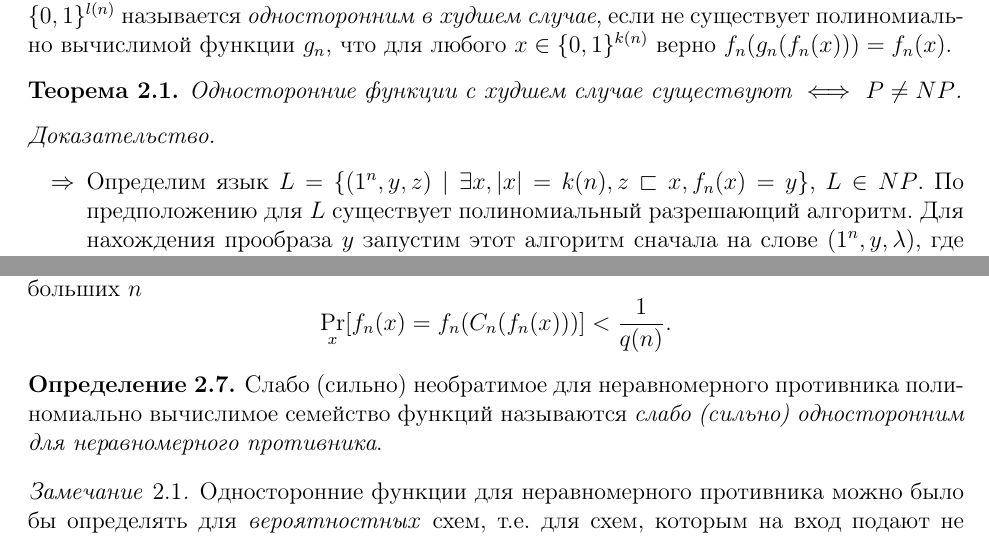
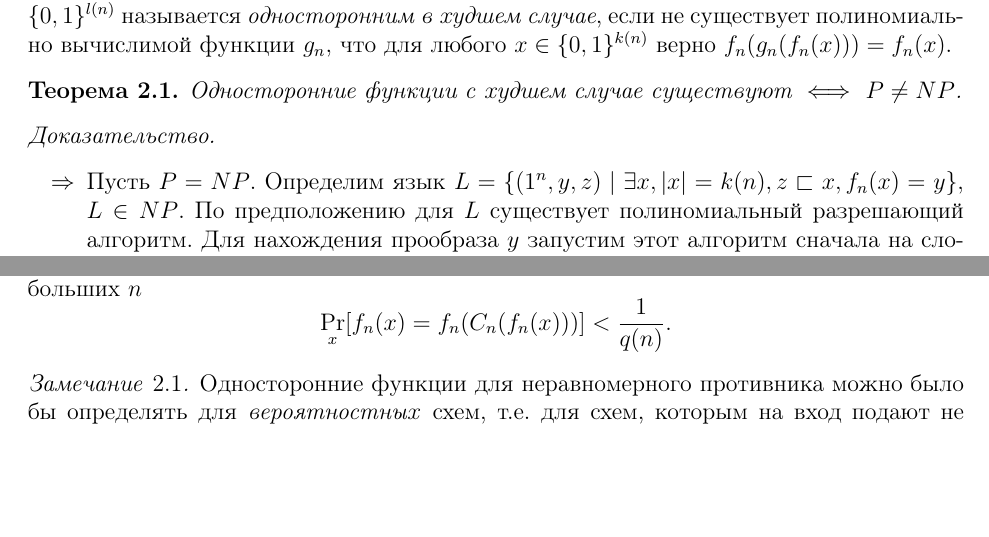
Before and after one commit to avsmal/theoretical-cryptography-notes, a LaTeX paper (spbau-crypto-theory.tex): two parts of pages 3 and 4 of 24, joined at a grey line, cut so that both start at the same text, the shorter picture padded with empty space. Compiled offline with pdfLaTeX.

Commit message:
Удалено лишнее определение

```diff
--- a/spbau-crypto-theory.tex
+++ b/spbau-crypto-theory.tex
@@ -153,7 +153,7 @@ $g_n$, что для любого $x\in\bits^{k(n)}$ верно $f_n(g_n(f_n(x))
 \end{theorem}
 \begin{proof}\mbox{}
 \begin{itemize}
-\item[$\Rightarrow$]
+\item[$\Rightarrow$] Пусть $P=NP$.
 Определим язык $L = \{(1^n, y, z) \mid \exists x, |x| = k(n), z \sqsubset x, f_n(x) = y\}$, $L\in NP$. По предположению для $L$ существует полиномиальный разрешающий алгоритм.
 Для нахождения прообраза $y$ запустим этот алгоритм сначала на
 слове $(1^n, y, \lambda)$, где $\lambda$~--- пустая строка.
@@ -211,9 +211,6 @@ $g_n$, что для любого $x\in\bits^{k(n)}$ верно $f_n(g_n(f_n(x))
     что для любой последовательности схем $C_n$ полиномиального размера
     при всех достаточно больших $n$
         $$\Pr_{x}[f_n(x) = f_n(C_n(f_n(x)))] < \frac{1}{q(n)}.$$
-\end{definition}
-\begin{definition}
-Слабо (сильно) необратимое для неравномерного противника полиномиально вычислимое семейство функций называются \emph{слабо (сильно) односторонним для неравномерного противника}.
 \end{definition}
 
 \begin{remark}
```
Also changed, not shown: spbau-crypto-theory.pdf.
